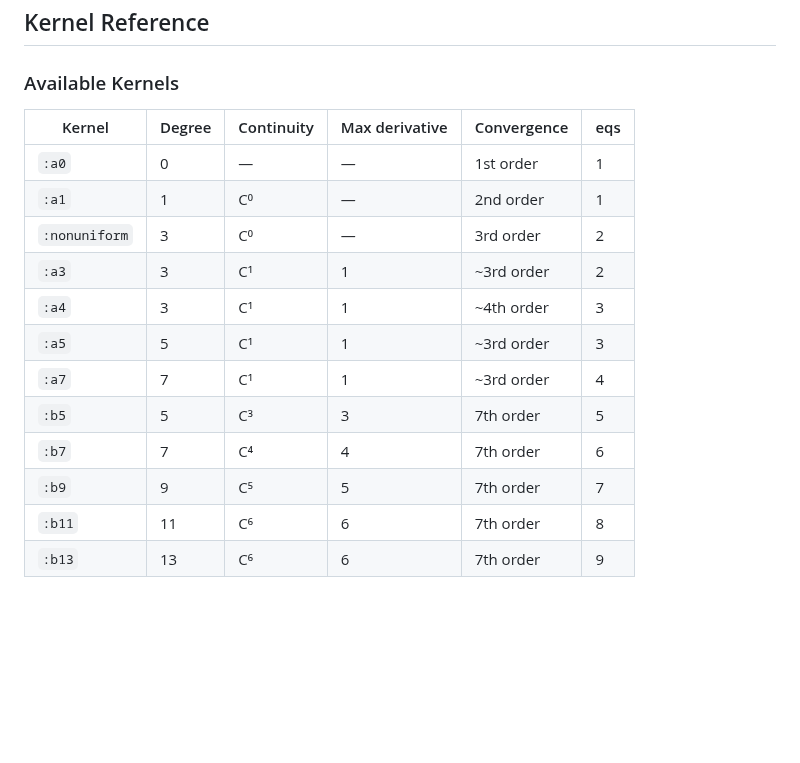
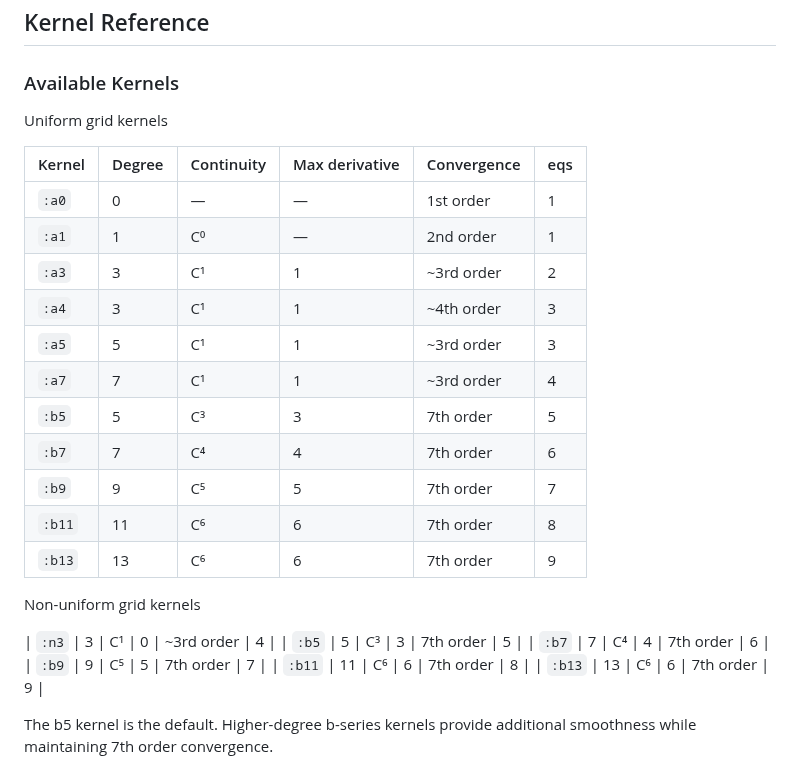
Before and after one commit to NikoBiele/ConvolutionInterpolations.jl, a Markdown page: README.md, the part around one of its changes. Rendered like a GitHub page; blank space fills up the shorter version.

```diff
--- a/README.md
+++ b/README.md
@@ -149,15 +142,25 @@ Benchmarks use linear subgrid interpolation. Cubic and quintic subgrids improve
 
 ### Available Kernels
 
+Uniform grid kernels
+
 | Kernel | Degree | Continuity | Max derivative | Convergence | eqs |
 |--------|--------|------------|----------------|-------------|-----|
 | `:a0`  | 0      | —          | —              | 1st order   | 1   |
 | `:a1`  | 1      | C⁰         | —              | 2nd order   | 1   |
-| `:nonuniform` | 3 | C⁰       | —              | 3rd order   | 2   |
 | `:a3`  | 3      | C¹         | 1              | ~3rd order  | 2   |
 | `:a4`  | 3      | C¹         | 1              | ~4th order  | 3   |
 | `:a5`  | 5      | C¹         | 1              | ~3rd order  | 3   |
 | `:a7`  | 7      | C¹         | 1              | ~3rd order  | 4   |
+| `:b5`  | 5      | C³         | 3              | 7th order   | 5   |
+| `:b7`  | 7      | C⁴         | 4              | 7th order   | 6   |
+| `:b9`  | 9      | C⁵         | 5              | 7th order   | 7   |
+| `:b11` | 11     | C⁶         | 6              | 7th order   | 8   |
+| `:b13` | 13     | C⁶         | 6              | 7th order   | 9   |
+
+Non-uniform grid kernels
+
+| `:n3`  | 3      | C¹         | 0              | ~3rd order  | 4   |
 | `:b5`  | 5      | C³         | 3              | 7th order   | 5   |
 | `:b7`  | 7      | C⁴         | 4              | 7th order   | 6   |
 | `:b9`  | 9      | C⁵         | 5              | 7th order   | 7   |
```
Also changed, not shown: other parts of README.md (+19 -26 lines), fig/nonuniform_derivatives.png (added), 11 other files.
